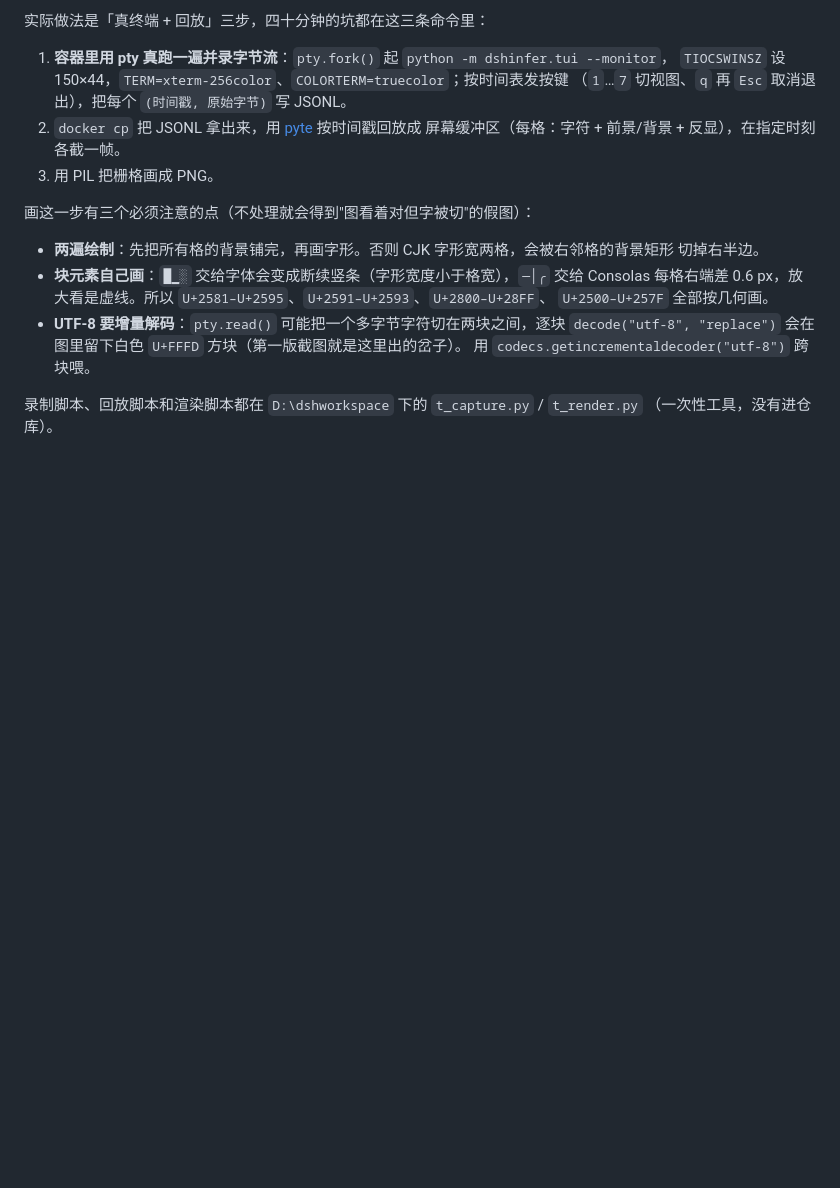
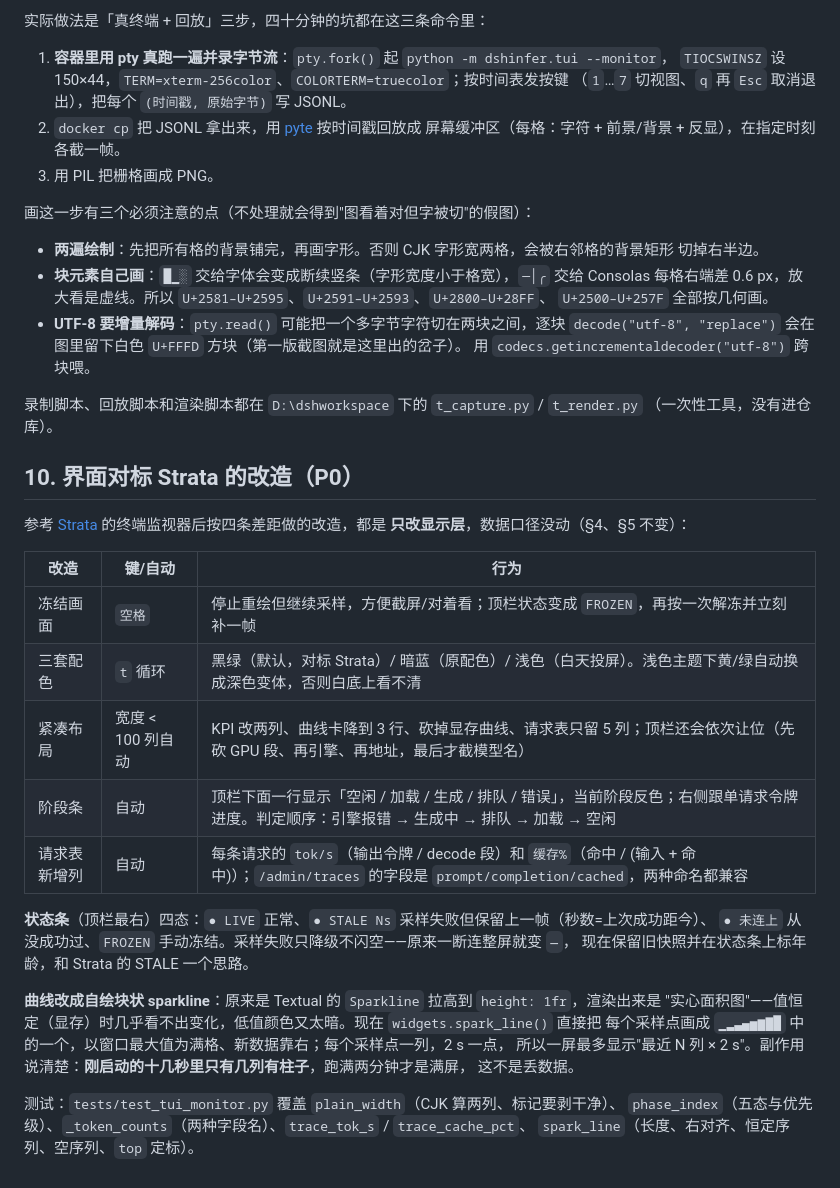
Before and after one commit to AckerM-github/dshinfer, a Markdown page: docs/tui.md, the part around one of its changes. Rendered like a GitHub page; blank space fills up the shorter version.

```diff
--- a/docs/tui.md
+++ b/docs/tui.md
@@ -237,3 +248,29 @@ Textual 自带 `App.export_screenshot()` 生成的是 **SVG**，里面把每个
 
 录制脚本、回放脚本和渲染脚本都在 `D:\dshworkspace` 下的 `t_capture.py` / `t_render.py`
 （一次性工具，没有进仓库）。
+## 10. 界面对标 Strata 的改造（P0）
+
+参考 [Strata](https://github.com/Niko1221/Strata) 的终端监视器后按四条差距做的改造，都是
+**只改显示层**，数据口径没动（§4、§5 不变）：
+
+| 改造 | 键/自动 | 行为 |
+| --- | --- | --- |
+| 冻结画面 | `空格` | 停止重绘但继续采样，方便截屏/对着看；顶栏状态变成 `FROZEN`，再按一次解冻并立刻补一帧 |
+| 三套配色 | `t` 循环 | 黑绿（默认，对标 Strata）/ 暗蓝（原配色）/ 浅色（白天投屏）。浅色主题下黄/绿自动换成深色变体，否则白底上看不清 |
+| 紧凑布局 | 宽度 < 100 列自动 | KPI 改两列、曲线卡降到 3 行、砍掉显存曲线、请求表只留 5 列；顶栏还会依次让位（先砍 GPU 段、再引擎、再地址，最后才截模型名） |
+| 阶段条 | 自动 | 顶栏下面一行显示「空闲 / 加载 / 生成 / 排队 / 错误」，当前阶段反色；右侧跟单请求令牌进度。判定顺序：引擎报错 → 生成中 → 排队 → 加载 → 空闲 |
+| 请求表新增列 | 自动 | 每条请求的 `tok/s`（输出令牌 / decode 段）和 `缓存%`（命中 / (输入 + 命中)）；`/admin/traces` 的字段是 `prompt/completion/cached`，两种命名都兼容 |
+
+**状态条**（顶栏最右）四态：`● LIVE` 正常、`● STALE Ns` 采样失败但保留上一帧（秒数=上次成功距今）、
+`● 未连上` 从没成功过、`FROZEN` 手动冻结。采样失败只降级不闪空——原来一断连整屏就变 `—`，
+现在保留旧快照并在状态条上标年龄，和 Strata 的 STALE 一个思路。
+
+**曲线改成自绘块状 sparkline**：原来是 Textual 的 `Sparkline` 拉高到 `height: 1fr`，渲染出来是
+"实心面积图"——值恒定（显存）时几乎看不出变化，低值颜色又太暗。现在 `widgets.spark_line()` 直接把
+每个采样点画成 `▁▂▃▄▅▆▇█` 中的一个，以窗口最大值为满格、新数据靠右；每个采样点一列，2 s 一点，
+所以一屏最多显示"最近 N 列 × 2 s"。副作用说清楚：**刚启动的十几秒里只有几列有柱子**，跑满两分钟才是满屏，
+这不是丢数据。
+
+测试：`tests/test_tui_monitor.py` 覆盖 `plain_width`（CJK 算两列、标记要剥干净）、
+`phase_index`（五态与优先级）、`_token_counts`（两种字段名）、`trace_tok_s` / `trace_cache_pct`、
+`spark_line`（长度、右对齐、恒定序列、空序列、`top` 定标）。
```
Also changed, not shown: other parts of docs/tui.md (+13 -2 lines), docs/images/tui-compact.png (added), docs/images/tui-hardware.png, docs/images/tui-overview-ocean.png (added), docs/images/tui-overview-paper.png (added), docs/images/tui-overview.png, docs/images/tui-serving.png, 5 other files.
